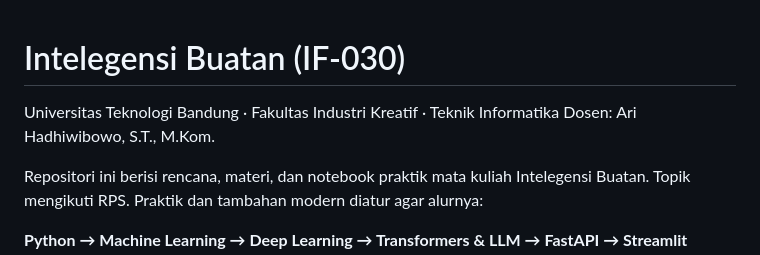
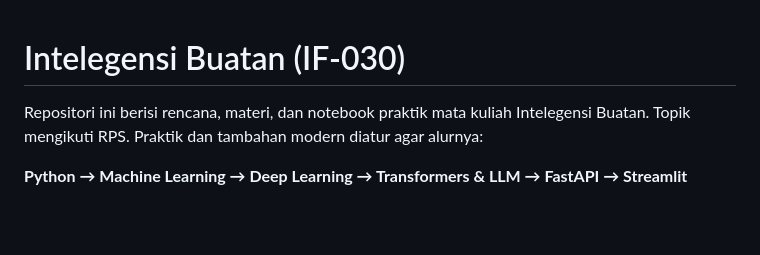
Before and after one commit to Muhammad-Ikhwan-Fathulloh/Artificial-Intelegent-Course-Bank, a Markdown page: README.md, the part around the change. GitHub-like rendering; blank space fills up the shorter version.

```diff
--- a/README.md
+++ b/README.md
@@ -1,7 +1,4 @@
 # Intelegensi Buatan (IF-030)
-
-Universitas Teknologi Bandung · Fakultas Industri Kreatif · Teknik Informatika
-Dosen: Ari Hadhiwibowo, S.T., M.Kom.
 
 Repositori ini berisi rencana, materi, dan notebook praktik mata kuliah Intelegensi Buatan. Topik mengikuti RPS. Praktik dan tambahan modern diatur agar alurnya:
 
```
